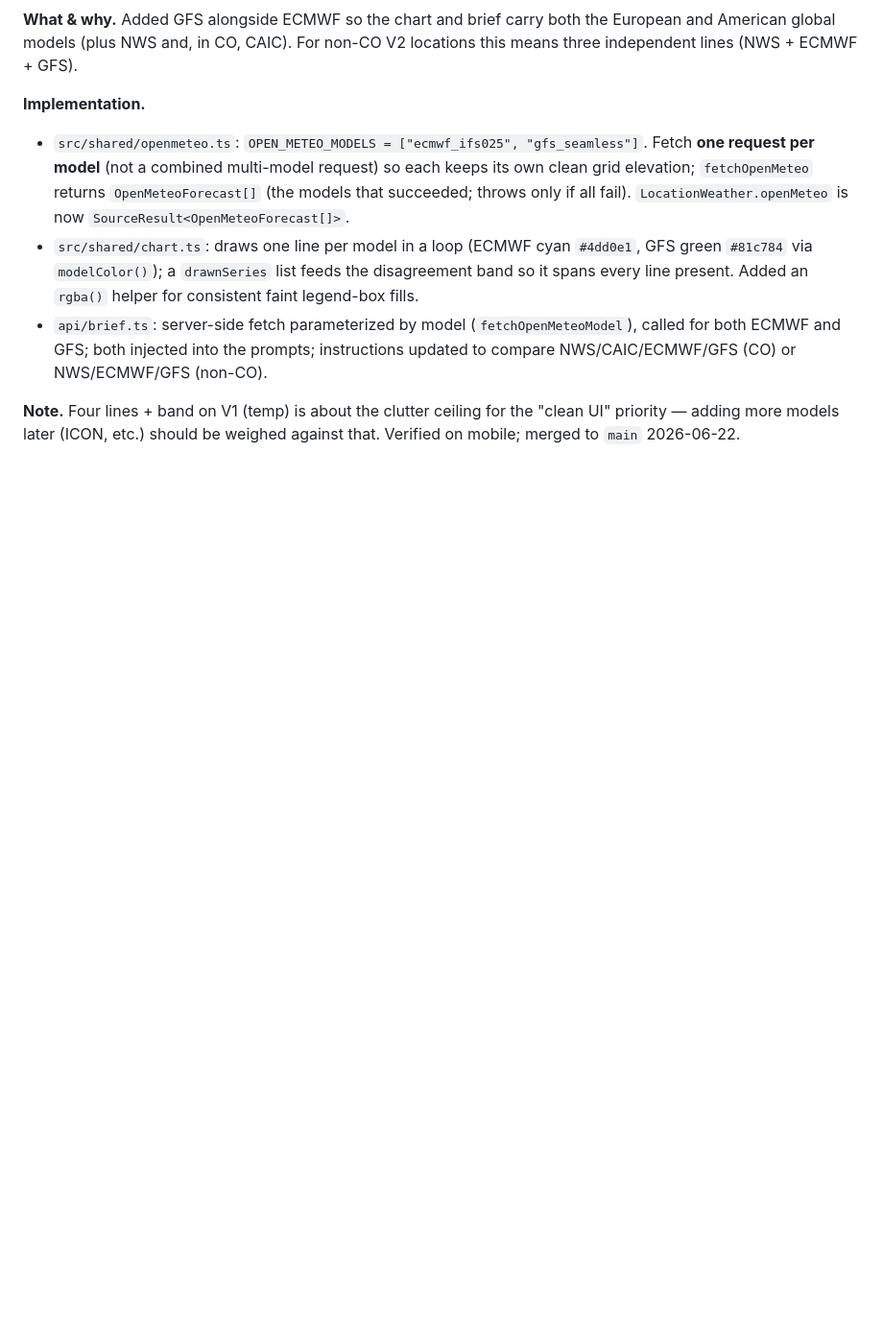
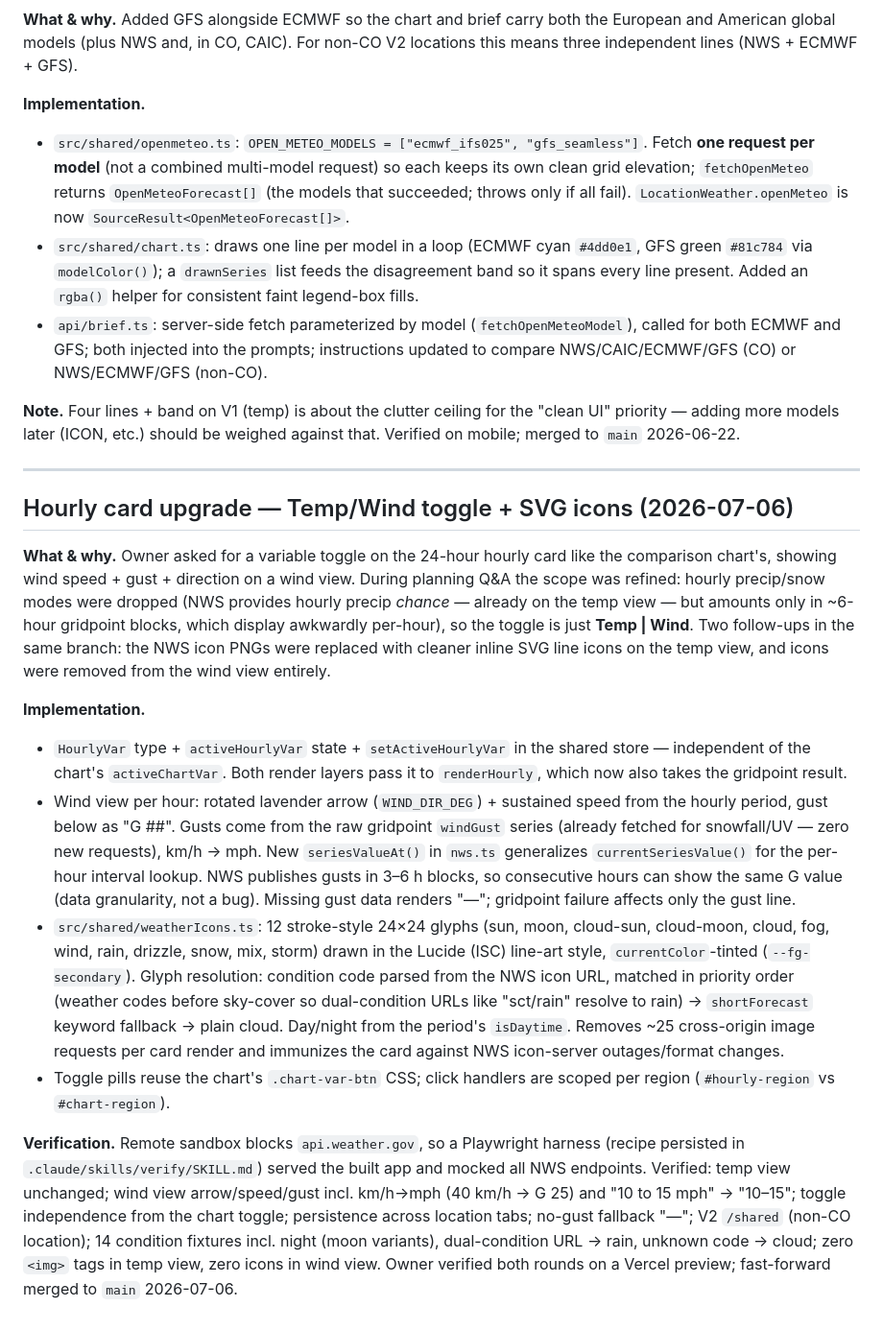
Before and after one commit to skrab011/weather-dashboard, a Markdown page: build-log.md, the part around the change. Shown at 96% size. Rendered like a GitHub page; blank space fills up the shorter version.

Commit message:
docs: record hourly card Temp/Wind toggle + SVG icon upgrade
Co-Authored-By: Claude Fable 5 <noreply@anthropic.com>
Claude-Session: https://claude.ai/code/session_014RMfPueq4Xg7LJSxZXXEFW

```diff
--- a/build-log.md
+++ b/build-log.md
@@ -634,3 +634,51 @@ locations this means three independent lines (NWS + ECMWF + GFS).
 **Note.** Four lines + band on V1 (temp) is about the clutter ceiling for the
 "clean UI" priority — adding more models later (ICON, etc.) should be weighed
 against that. Verified on mobile; merged to `main` 2026-06-22.
+
+---
+
+## Hourly card upgrade — Temp/Wind toggle + SVG icons (2026-07-06)
+
+**What & why.** Owner asked for a variable toggle on the 24-hour hourly card
+like the comparison chart's, showing wind speed + gust + direction on a wind
+view. During planning Q&A the scope was refined: hourly precip/snow modes were
+dropped (NWS provides hourly precip *chance* — already on the temp view — but
+amounts only in ~6-hour gridpoint blocks, which display awkwardly per-hour),
+so the toggle is just **Temp | Wind**. Two follow-ups in the same branch: the
+NWS icon PNGs were replaced with cleaner inline SVG line icons on the temp
+view, and icons were removed from the wind view entirely.
+
+**Implementation.**
+- `HourlyVar` type + `activeHourlyVar` state + `setActiveHourlyVar` in the
+  shared store — independent of the chart's `activeChartVar`. Both render
+  layers pass it to `renderHourly`, which now also takes the gridpoint result.
+- Wind view per hour: rotated lavender arrow (`WIND_DIR_DEG`) + sustained
+  speed from the hourly period, gust below as "G ##". Gusts come from the raw
+  gridpoint `windGust` series (already fetched for snowfall/UV — zero new
+  requests), km/h → mph. New `seriesValueAt()` in `nws.ts` generalizes
+  `currentSeriesValue()` for the per-hour interval lookup. NWS publishes gusts
+  in 3–6 h blocks, so consecutive hours can show the same G value (data
+  granularity, not a bug). Missing gust data renders "—"; gridpoint failure
+  affects only the gust line.
+- `src/shared/weatherIcons.ts`: 12 stroke-style 24×24 glyphs (sun, moon,
+  cloud-sun, cloud-moon, cloud, fog, wind, rain, drizzle, snow, mix, storm)
+  drawn in the Lucide (ISC) line-art style, `currentColor`-tinted
+  (`--fg-secondary`). Glyph resolution: condition code parsed from the NWS
+  icon URL, matched in priority order (weather codes before sky-cover so
+  dual-condition URLs like "sct/rain" resolve to rain) → `shortForecast`
+  keyword fallback → plain cloud. Day/night from the period's `isDaytime`.
+  Removes ~25 cross-origin image requests per card render and immunizes the
+  card against NWS icon-server outages/format changes.
+- Toggle pills reuse the chart's `.chart-var-btn` CSS; click handlers are
+  scoped per region (`#hourly-region` vs `#chart-region`).
+
+**Verification.** Remote sandbox blocks `api.weather.gov`, so a Playwright
+harness (recipe persisted in `.claude/skills/verify/SKILL.md`) served the
+built app and mocked all NWS endpoints. Verified: temp view unchanged; wind
+view arrow/speed/gust incl. km/h→mph (40 km/h → G 25) and "10 to 15 mph" →
+"10–15"; toggle independence from the chart toggle; persistence across
+location tabs; no-gust fallback "—"; V2 `/shared` (non-CO location); 14
+condition fixtures incl. night (moon variants), dual-condition URL → rain,
+unknown code → cloud; zero `<img>` tags in temp view, zero icons in wind
+view. Owner verified both rounds on a Vercel preview; fast-forward merged to
+`main` 2026-07-06.
```
Also changed, not shown: CLAUDE.md (+9 -0 lines).
